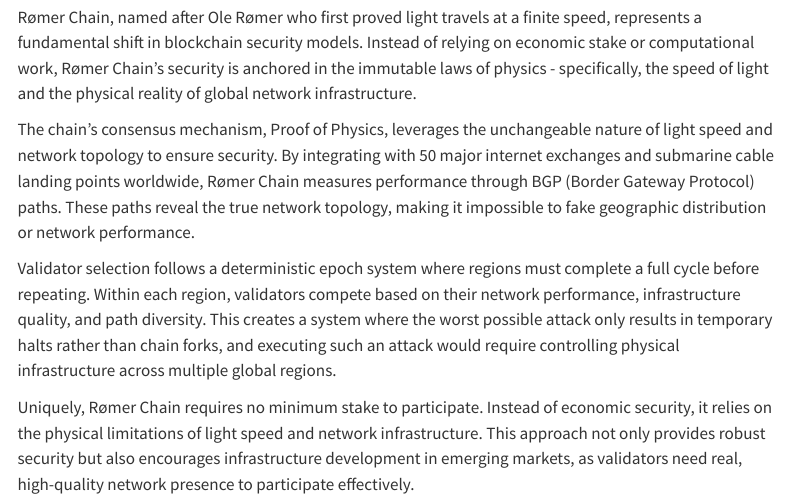
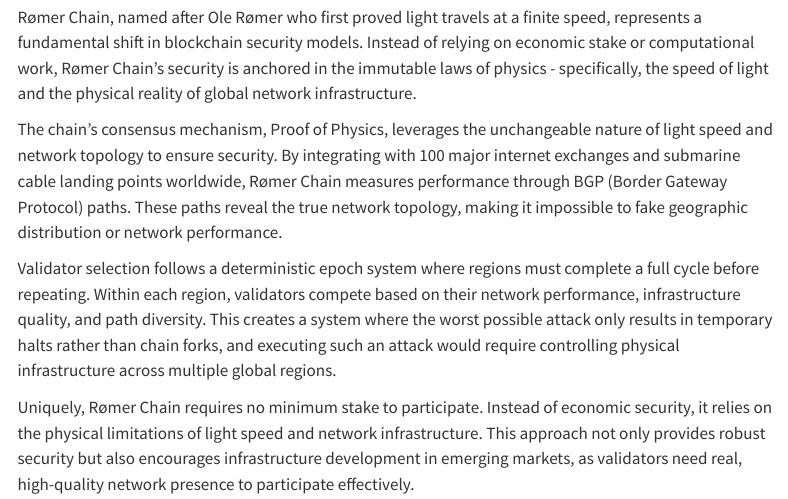
Before and after one commit to HariSeldon23/Romer, a Quarto document (docs/index.qmd): the page in a window 1100 px wide, from 220 px down. Rendered offline with R 4.5, knitr and Pandoc in place of Quarto, with nearby package versions; menus at the side of the page are left out.

```diff
--- a/docs/index.qmd
+++ b/docs/index.qmd
@@ -8,7 +8,7 @@
 ## Network Overview
 Rømer Chain, named after Ole Rømer who first proved light travels at a finite speed, represents a fundamental shift in blockchain security models. Instead of relying on economic stake or computational work, Rømer Chain's security is anchored in the immutable laws of physics - specifically, the speed of light and the physical reality of global network infrastructure.
 
-The chain's consensus mechanism, Proof of Physics, leverages the unchangeable nature of light speed and network topology to ensure security. By integrating with 50 major internet exchanges and submarine cable landing points worldwide, Rømer Chain measures performance through BGP (Border Gateway Protocol) paths. These paths reveal the true network topology, making it impossible to fake geographic distribution or network performance.
+The chain's consensus mechanism, Proof of Physics, leverages the unchangeable nature of light speed and network topology to ensure security. By integrating with 100 major internet exchanges and submarine cable landing points worldwide, Rømer Chain measures performance through BGP (Border Gateway Protocol) paths. These paths reveal the true network topology, making it impossible to fake geographic distribution or network performance.
 
 Validator selection follows a deterministic epoch system where regions must complete a full cycle before repeating. Within each region, validators compete based on their network performance, infrastructure quality, and path diversity. This creates a system where the worst possible attack only results in temporary halts rather than chain forks, and executing such an attack would require controlling physical infrastructure across multiple global regions.
 
```
Also changed, not shown: docs/_quarto.yml.
